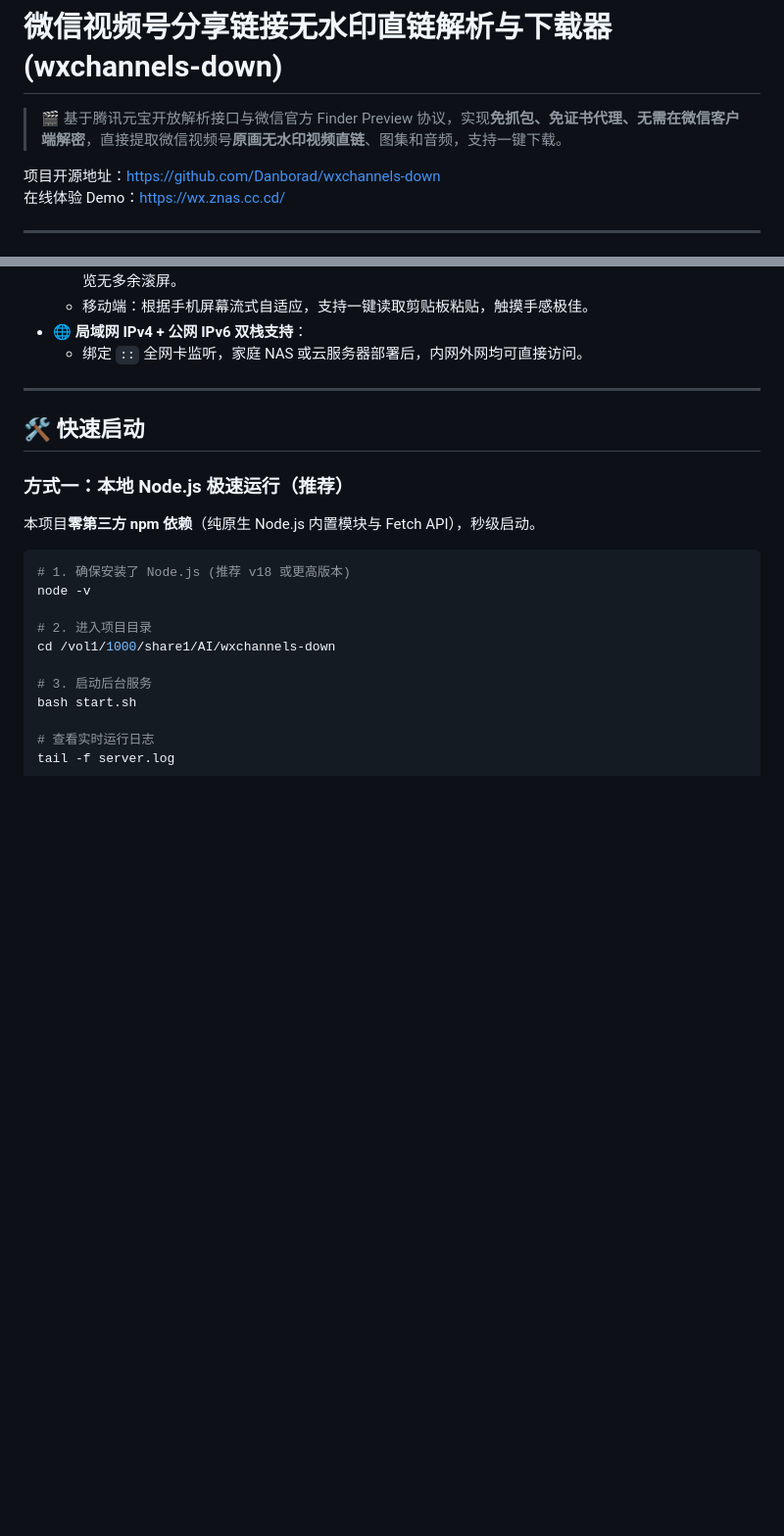
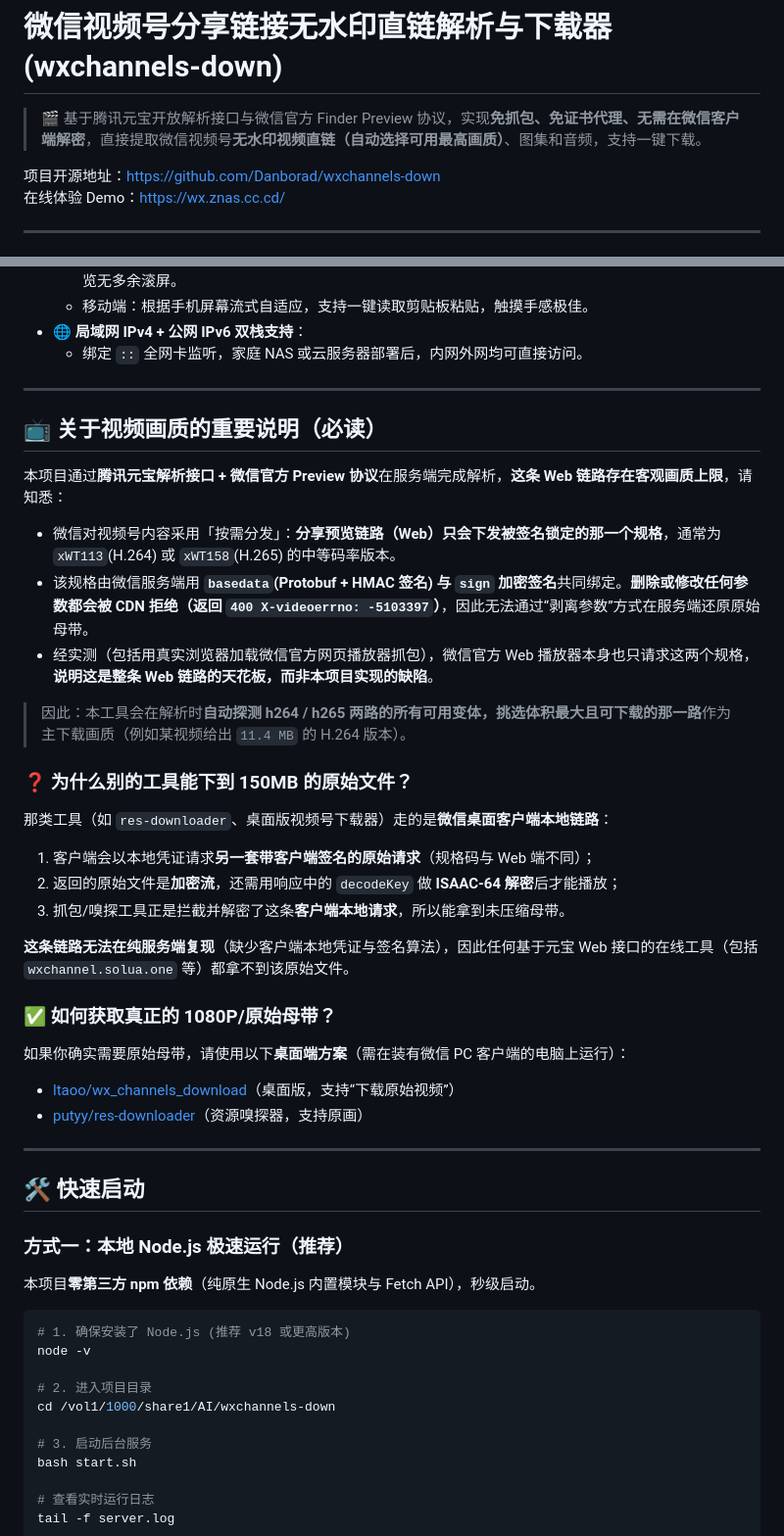
Before and after one commit to Danborad/wxchannels-down, a Markdown page: README.md, 2 parts joined by grey strips. Shown at 98% size. GitHub-like rendering; blank space fills up the shorter version.

Commit message:
docs: add video quality limitation explanation (web API ceiling vs desktop client original)

```diff
--- a/README.md
+++ b/README.md
@@ -1,6 +1,6 @@
 # 微信视频号分享链接无水印直链解析与下载器 (wxchannels-down)
 
-> 🎬 基于腾讯元宝开放解析接口与微信官方 Finder Preview 协议，实现**免抓包、免证书代理、无需在微信客户端解密**，直接提取微信视频号**原画无水印视频直链**、图集和音频，支持一键下载。
+> 🎬 基于腾讯元宝开放解析接口与微信官方 Finder Preview 协议，实现**免抓包、免证书代理、无需在微信客户端解密**，直接提取微信视频号**无水印视频直链（自动选择可用最高画质）**、图集和音频，支持一键下载。
 
 项目开源地址：[https://github.com/Danborad/wxchannels-down](https://github.com/Danborad/wxchannels-down)
 在线体验 Demo：[https://wx.znas.cc.cd/](https://wx.znas.cc.cd/)
@@ -23,6 +23,35 @@
   - 移动端：根据手机屏幕流式自适应，支持一键读取剪贴板粘贴，触摸手感极佳。
 - **🌐 局域网 IPv4 + 公网 IPv6 双栈支持**：
   - 绑定 `::` 全网卡监听，家庭 NAS 或云服务器部署后，内网外网均可直接访问。
+
+---
+
+## 📺 关于视频画质的重要说明（必读）
+
+本项目通过**腾讯元宝解析接口 + 微信官方 Preview 协议**在服务端完成解析，**这条 Web 链路存在客观画质上限**，请知悉：
+
+- 微信对视频号内容采用「按需分发」：**分享预览链路（Web）只会下发被签名锁定的那一个规格**，通常为 `xWT113`(H.264) 或 `xWT158`(H.265) 的中等码率版本。
+- 该规格由微信服务端用 **`basedata`(Protobuf + HMAC 签名) 与 `sign` 加密签名**共同绑定。**删除或修改任何参数都会被 CDN 拒绝（返回 `400 X-videoerrno: -5103397`）**，因此无法通过“剥离参数”方式在服务端还原原始母带。
+- 经实测（包括用真实浏览器加载微信官方网页播放器抓包），微信官方 Web 播放器本身也只请求这两个规格，**说明这是整条 Web 链路的天花板，而非本项目实现的缺陷**。
+
+> 因此：本工具会在解析时**自动探测 h264 / h265 两路的所有可用变体，挑选体积最大且可下载的那一路**作为主下载画质（例如某视频给出 `11.4 MB` 的 H.264 版本）。
+
+### ❓ 为什么别的工具能下到 150MB 的原始文件？
+
+那类工具（如 `res-downloader`、桌面版视频号下载器）走的是**微信桌面客户端本地链路**：
+
+1. 客户端会以本地凭证请求**另一套带客户端签名的原始请求**（规格码与 Web 端不同）；
+2. 返回的原始文件是**加密流**，还需用响应中的 `decodeKey` 做 **ISAAC-64 解密**后才能播放；
+3. 抓包/嗅探工具正是拦截并解密了这条**客户端本地请求**，所以能拿到未压缩母带。
+
+**这条链路无法在纯服务端复现**（缺少客户端本地凭证与签名算法），因此任何基于元宝 Web 接口的在线工具（包括 `wxchannel.solua.one` 等）都拿不到该原始文件。
+
+### ✅ 如何获取真正的 1080P/原始母带？
+
+如果你确实需要原始母带，请使用以下**桌面端方案**（需在装有微信 PC 客户端的电脑上运行）：
+
+- [ltaoo/wx_channels_download](https://github.com/ltaoo/wx_channels_download)（桌面版，支持“下载原始视频”）
+- [putyy/res-downloader](https://github.com/putyy/res-downloader)（资源嗅探器，支持原画）
 
 ---
 
```
